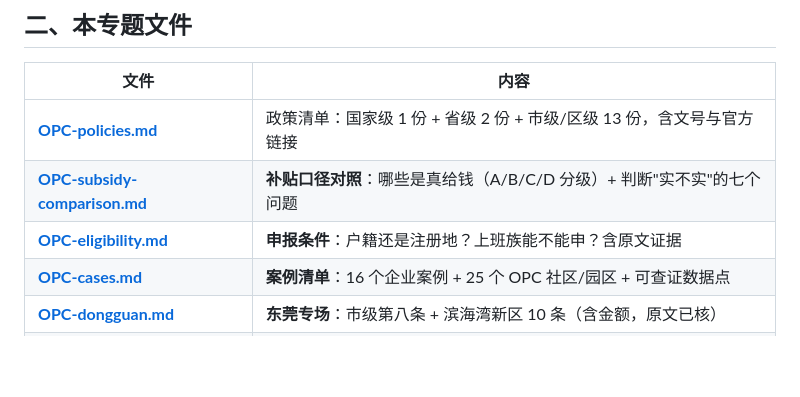
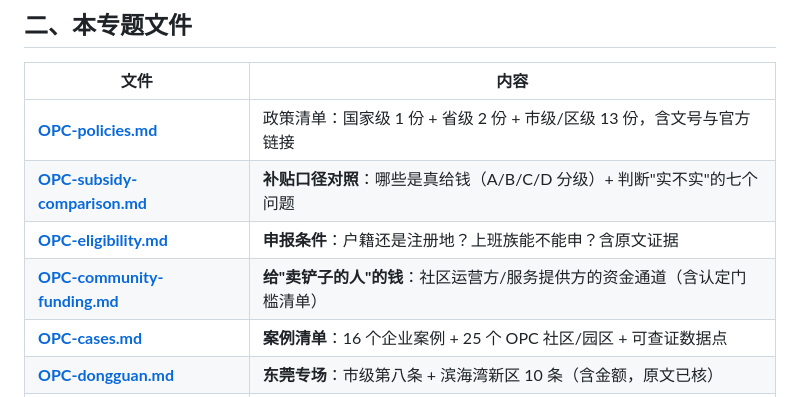
Before and after one commit to Focus688/china-policy-radar, a Markdown page: topics/OPC-one-person-company.md, the part around the change. Drawn GitHub-style; blank space fills up the shorter version.

Commit message:
docs(OPC): 索引更新

```diff
--- a/topics/OPC-one-person-company.md
+++ b/topics/OPC-one-person-company.md
@@ -23,6 +23,7 @@
 | **[OPC-policies.md](OPC-policies.md)** | 政策清单：国家级 1 份 + 省级 2 份 + 市级/区级 13 份，含文号与官方链接 |
 | **[OPC-subsidy-comparison.md](OPC-subsidy-comparison.md)** | **补贴口径对照**：哪些是真给钱（A/B/C/D 分级）+ 判断"实不实"的七个问题 |
 | **[OPC-eligibility.md](OPC-eligibility.md)** | **申报条件**：户籍还是注册地？上班族能不能申？含原文证据 |
+| **[OPC-community-funding.md](OPC-community-funding.md)** | **给"卖铲子的人"的钱**：社区运营方/服务提供方的资金通道（含认定门槛清单）|
 | **[OPC-cases.md](OPC-cases.md)** | **案例清单**：16 个企业案例 + 25 个 OPC 社区/园区 + 可查证数据点 |
 | **[OPC-dongguan.md](OPC-dongguan.md)** | **东莞专场**：市级第八条 + 滨海湾新区 10 条（含金额，原文已核）|
 | **[OPC-overseas.md](OPC-overseas.md)** | 海外对照：美国 LLC / 爱沙尼亚 OÜ / 英国 Ltd / 新加坡 / 香港 / UAE / 日本 |
```
